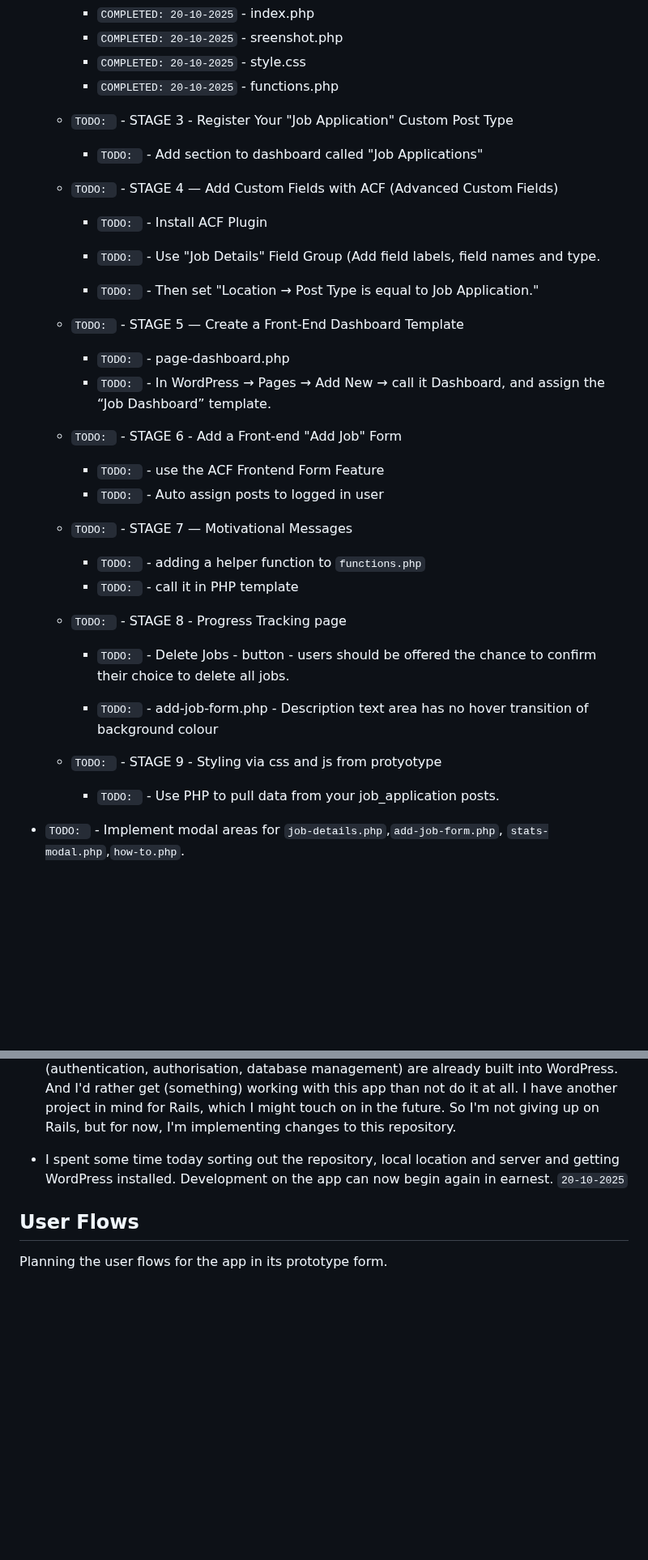
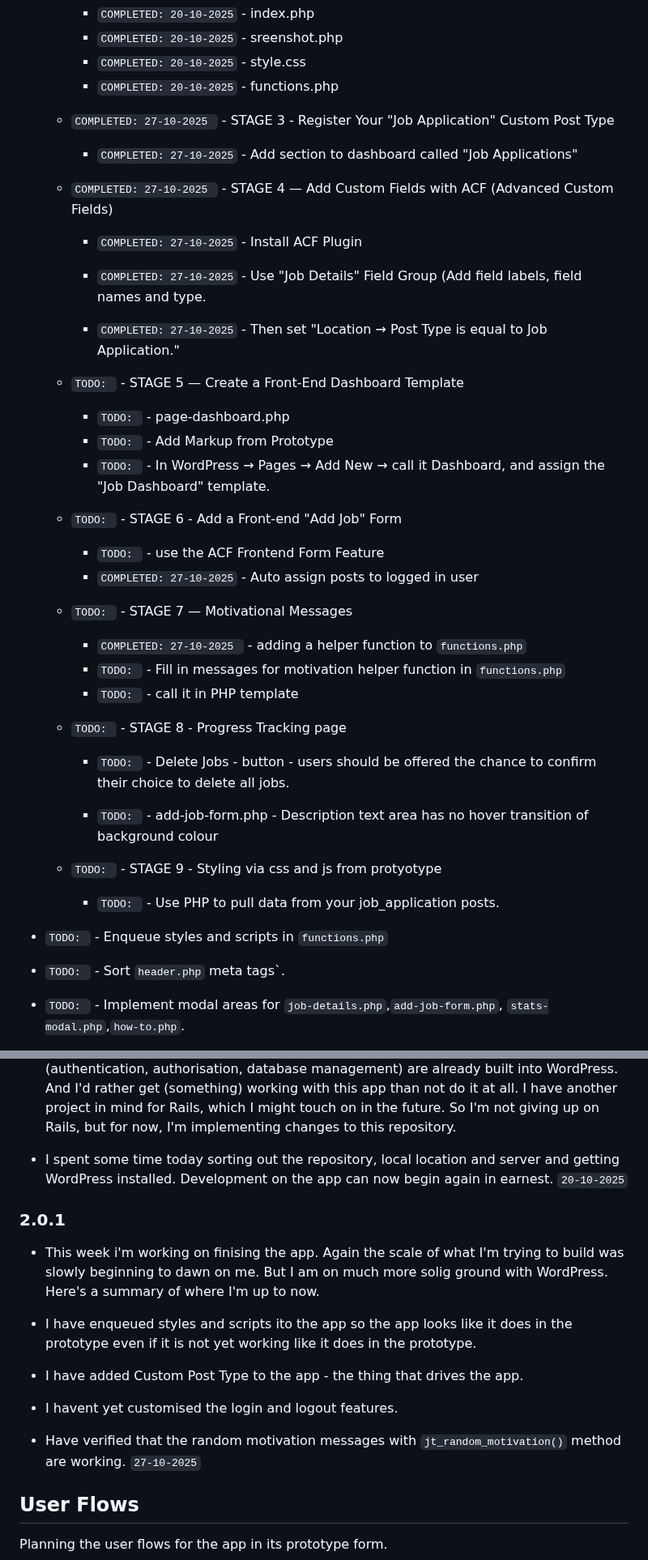
Before and after one commit to jg-digital-media/jgdm_jobs_pathway, a Markdown page: readme.md, 2 parts joined by grey strips. Shown at 81% size. Drawn GitHub-style; blank space fills up the shorter version.

Commit message:
update task list

```diff
--- a/readme.md
+++ b/readme.md
@@ -69,28 +74,30 @@
 	  + `COMPLETED: 20-10-2025` - style.css
 	  + `COMPLETED: 20-10-2025` - functions.php
 
-  + `TODO: ` - STAGE 3 - Register Your "Job Application" Custom Post Type
-	  + `TODO: ` - Add section to dashboard called "Job Applications"
+  + `COMPLETED: 27-10-2025 ` - STAGE 3 - Register Your "Job Application" Custom Post Type
+	  + `COMPLETED: 27-10-2025` - Add section to dashboard called "Job Applications"
 
-  + `TODO: ` - STAGE 4 — Add Custom Fields with ACF (Advanced Custom Fields)
-	  + `TODO: ` - Install ACF Plugin
+  + `COMPLETED: 27-10-2025 ` - STAGE 4 — Add Custom Fields with ACF (Advanced Custom Fields)
+	  + `COMPLETED: 27-10-2025` - Install ACF Plugin
 
-	  + `TODO: ` - Use "Job Details" Field Group (Add field labels, field names and type.
+	  + `COMPLETED: 27-10-2025` - Use "Job Details" Field Group (Add field labels, field names and type.
 
-	  + `TODO: ` - Then set "Location → Post Type is equal to Job Application."
+	  + `COMPLETED: 27-10-2025` - Then set "Location → Post Type is equal to Job Application."
 
   + `TODO: ` - STAGE 5 — Create a Front-End Dashboard Template
 
 	  + `TODO: ` - page-dashboard.php
-	  + `TODO: ` - In WordPress → Pages → Add New → call it Dashboard, and assign the “Job Dashboard” template.
+      + `TODO: ` - Add Markup from Prototype
+	  + `TODO: ` - In WordPress → Pages → Add New → call it Dashboard, and assign the "Job Dashboard" template.
 
   + `TODO: ` - STAGE 6 - Add a Front-end "Add Job" Form
 	  + `TODO: ` - use the ACF Frontend Form Feature
-	  + `TODO: ` - Auto assign posts to logged in user
+	  + `COMPLETED: 27-10-2025` - Auto assign posts to logged in user
 
   + `TODO: ` - STAGE 7 — Motivational Messages
 
-	  + `TODO: ` - adding a helper function to `functions.php`
+	  + `COMPLETED: 27-10-2025 ` - adding a helper function to `functions.php`
+      + `TODO: ` - Fill in messages for motivation helper function in `functions.php`
 	  + `TODO: ` - call it in PHP template
 
   + `TODO: ` - STAGE 8 - Progress Tracking page
@@ -103,7 +110,8 @@
 
 	  + `TODO: ` - Use PHP to pull data from your job_application posts.
 
-
++ `TODO: ` - Enqueue styles and scripts in `functions.php`
++ `TODO: ` - Sort `header.php` meta tags`.
 + `TODO: ` - Implement modal areas for `job-details.php`,`add-job-form.php`, `stats-modal.php`,`how-to.php`.
 + `TODO: ` - modal styles
 + `TODO: ` -  style "how to use" page
@@ -258,6 +266,18 @@
 
 + I spent some time today sorting out the repository, local location and server and getting WordPress installed.  Development on the app can now begin again in earnest. `20-10-2025`
 
+### 2.0.1
+
++ This week i'm working on finising the app. Again the scale of what I'm trying to build was slowly beginning to dawn on me.  But I am on much more solig ground with WordPress.  Here's a summary of where I'm up to now.
+
++ I have enqueued styles and scripts ito the app so the app looks like it does in the prototype even if it is not yet working like it does in the prototype.
+
++ I have added Custom Post Type to the app - the thing that drives the app.
+
++ I havent yet customised the login and logout features.
+
++ Have verified that the random motivation messages with `jt_random_motivation()` method are working. `27-10-2025`
+
 ## User Flows
 
 Planning the user flows for the app in its prototype form.
```
Also changed, not shown: other parts of readme.md (+7 -2 lines).
